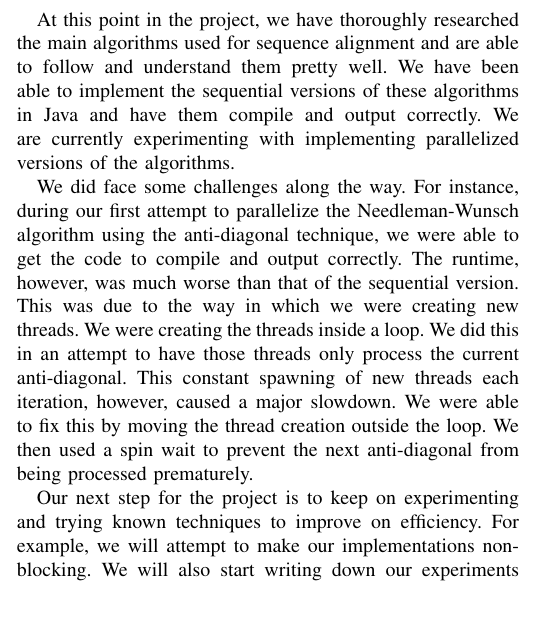
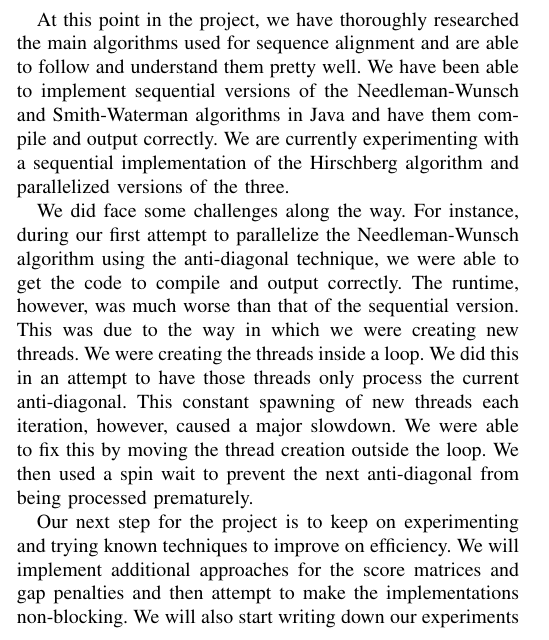
Before and after one commit to d-vail/COP4520-Project, a LaTeX paper (report/Project Report.tex): part of one column of page 4 of 5, cut so that both start at the same text, the shorter picture padded with empty space. Compiled offline with pdfLaTeX.

Commit message:
UPDATE CURRENT PROGRESS

```diff
--- a/report/Project Report.tex
+++ b/report/Project Report.tex
@@ -159,11 +159,11 @@ Created in the mid 1970’s by Dan Hirschberg, Hirschberg’s algorithm is an im
 \setcounter{section}{0}
 
 \section{Current Progress}
-At this point in the project, we have thoroughly researched the main algorithms used for sequence alignment and are able to follow and understand them pretty well. We have been able to implement the sequential versions of these algorithms in Java and have them compile and output correctly. We are currently experimenting with implementing parallelized versions of the algorithms.
+At this point in the project, we have thoroughly researched the main algorithms used for sequence alignment and are able to follow and understand them pretty well. We have been able to implement sequential versions of the Needleman-Wunsch and Smith-Waterman algorithms in Java and have them compile and output correctly. We are currently experimenting with a sequential implementation of the Hirschberg algorithm and parallelized versions of the three.
 
 We did face some challenges along the way. For instance, during our first attempt to parallelize the Needleman-Wunsch algorithm using the anti-diagonal technique, we were able to get the code to compile and output correctly. The runtime, however, was much worse than that of the sequential version. This was due to the way in which we were creating new threads. We were creating the threads inside a loop. We did this in an attempt to have those threads only process the current anti-diagonal. This constant spawning of new threads each iteration, however, caused a major slowdown. We were able to fix this by moving the thread creation outside the loop. We then used a spin wait to prevent the next anti-diagonal from being processed prematurely.
 
-Our next step for the project is to keep on experimenting and trying known techniques to improve on efficiency. For example, we will attempt to make our implementations non-blocking. We will also start writing down our experiments and results and add to the report. Our final goal is to possibly venture out and try some of the newer methods out there. For instance, there are implementations out there that use GPU acceleration to help with parallelization. We could possibly head in that direction.
+Our next step for the project is to keep on experimenting and trying known techniques to improve on efficiency. We will implement additional approaches for the score matrices and gap penalties and then attempt to make the implementations non-blocking. We will also start writing down our experiments and results and add to the report. Our final goal is to possibly venture out and try some of the newer methods out there. For instance, there are implementations out there that use GPU acceleration to help with parallelization. We could possibly head in that direction.
 
 \bibliographystyle{IEEEtran}
 \bibliography{IEEEabrv,References}
```
Also changed, not shown: report/Project Report.pdf, 4 other files.
